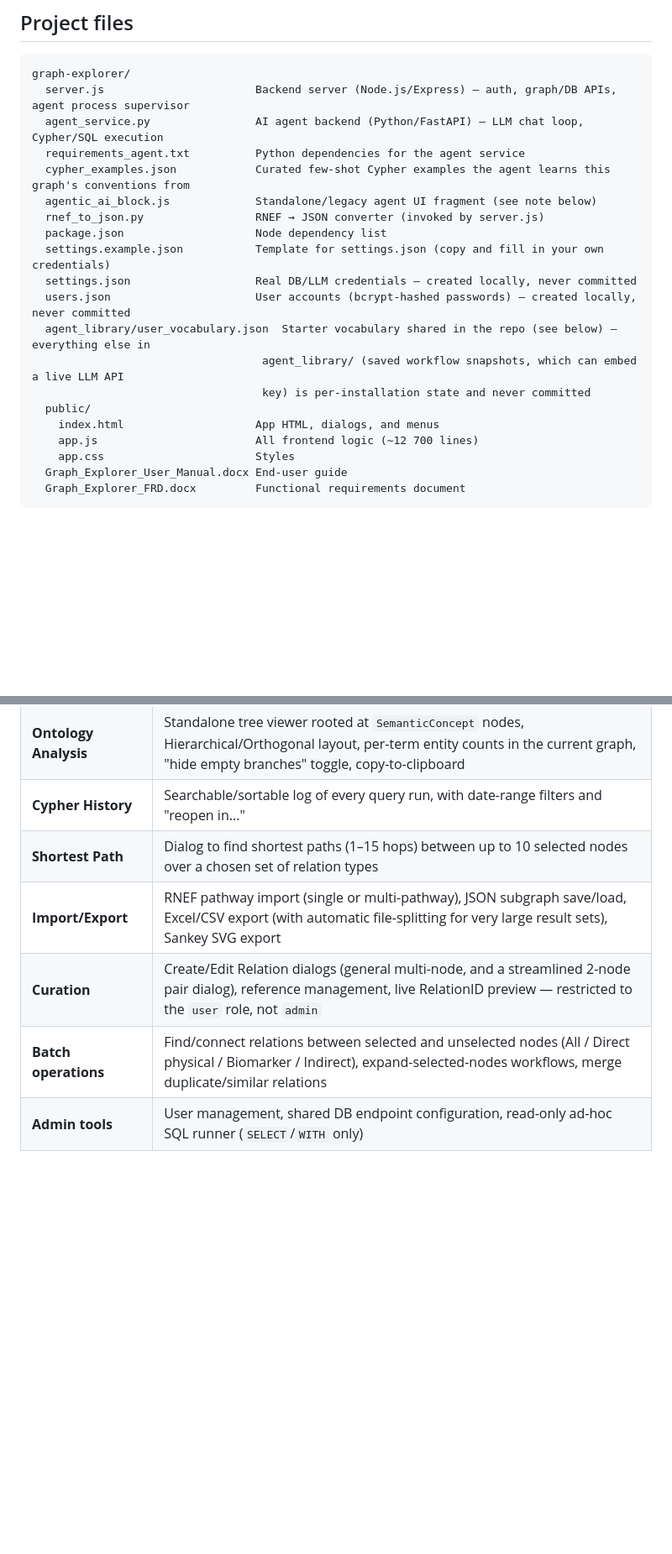
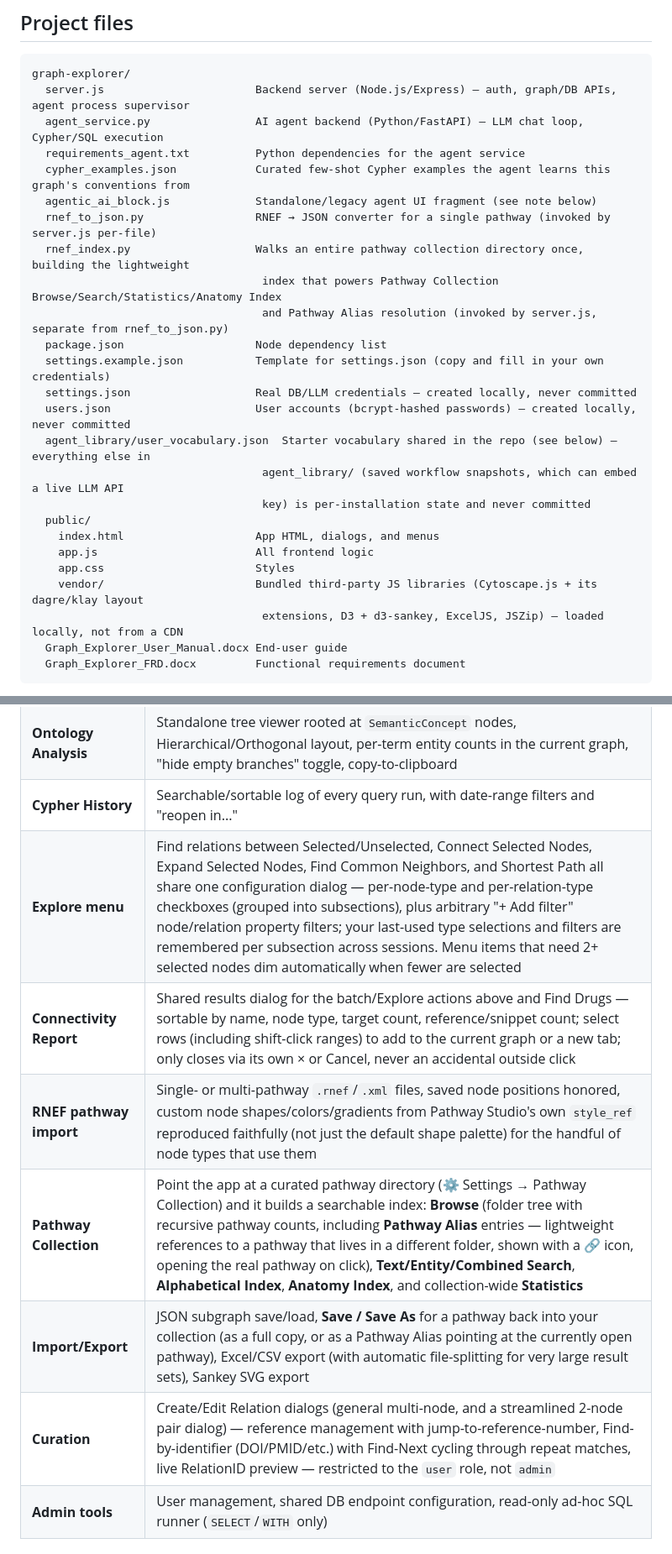
Before and after one commit to AntonYuryev/GraphExplorer4Neo4jPostgres, a Markdown page: README.md, 2 parts joined by grey strips. Shown at 84% size. GitHub-like rendering; blank space fills up the shorter version.

````diff
--- a/README.md
+++ b/README.md
@@ -17,7 +17,10 @@ graph-explorer/
   requirements_agent.txt          Python dependencies for the agent service
   cypher_examples.json            Curated few-shot Cypher examples the agent learns this graph's conventions from
   agentic_ai_block.js             Standalone/legacy agent UI fragment (see note below)
-  rnef_to_json.py                 RNEF → JSON converter (invoked by server.js)
+  rnef_to_json.py                 RNEF → JSON converter for a single pathway (invoked by server.js per-file)
+  rnef_index.py                   Walks an entire pathway collection directory once, building the lightweight
+                                   index that powers Pathway Collection Browse/Search/Statistics/Anatomy Index
+                                   and Pathway Alias resolution (invoked by server.js, separate from rnef_to_json.py)
   package.json                    Node dependency list
   settings.example.json           Template for settings.json (copy and fill in your own credentials)
   settings.json                   Real DB/LLM credentials — created locally, never committed
@@ -27,8 +30,10 @@ graph-explorer/
                                    key) is per-installation state and never committed
   public/
     index.html                    App HTML, dialogs, and menus
-    app.js                        All frontend logic (~12 700 lines)
+    app.js                        All frontend logic
     app.css                       Styles
+    vendor/                       Bundled third-party JS libraries (Cytoscape.js + its dagre/klay layout
+                                   extensions, D3 + d3-sankey, ExcelJS, JSZip) — loaded locally, not from a CDN
   Graph_Explorer_User_Manual.docx End-user guide
   Graph_Explorer_FRD.docx         Functional requirements document
 ```
@@ -118,10 +123,12 @@ Open **http://localhost:3000** in your browser. Stop the server with **Ctrl+C**.
 | **Sankey diagram** | Hub-and-spoke flow view aggregating edges by entity label × relation type × effect sign; own Cypher editor with autocomplete/lint, SVG export, round-trip back into Graph view |
 | **Ontology Analysis** | Standalone tree viewer rooted at `SemanticConcept` nodes, Hierarchical/Orthogonal layout, per-term entity counts in the current graph, "hide empty branches" toggle, copy-to-clipboard |
 | **Cypher History** | Searchable/sortable log of every query run, with date-range filters and "reopen in..." |
-| **Shortest Path** | Dialog to find shortest paths (1–15 hops) between up to 10 selected nodes over a chosen set of relation types |
-| **Import/Export** | RNEF pathway import (single or multi-pathway), JSON subgraph save/load, Excel/CSV export (with automatic file-splitting for very large result sets), Sankey SVG export |
-| **Curation** | Create/Edit Relation dialogs (general multi-node, and a streamlined 2-node pair dialog), reference management, live RelationID preview — restricted to the `user` role, not `admin` |
-| **Batch operations** | Find/connect relations between selected and unselected nodes (All / Direct physical / Biomarker / Indirect), expand-selected-nodes workflows, merge duplicate/similar relations |
+| **Explore menu** | Find relations between Selected/Unselected, Connect Selected Nodes, Expand Selected Nodes, Find Common Neighbors, and Shortest Path all share one configuration dialog — per-node-type and per-relation-type checkboxes (grouped into subsections), plus arbitrary "+ Add filter" node/relation property filters; your last-used type selections and filters are remembered per subsection across sessions. Menu items that need 2+ selected nodes dim automatically when fewer are selected |
+| **Connectivity Report** | Shared results dialog for the batch/Explore actions above and Find Drugs — sortable by name, node type, target count, reference/snippet count; select rows (including shift-click ranges) to add to the current graph or a new tab; only closes via its own × or Cancel, never an accidental outside click |
+| **RNEF pathway import** | Single- or multi-pathway `.rnef`/`.xml` files, saved node positions honored, custom node shapes/colors/gradients from Pathway Studio's own `style_ref` reproduced faithfully (not just the default shape palette) for the handful of node types that use them |
+| **Pathway Collection** | Point the app at a curated pathway directory (⚙ Settings → Pathway Collection) and it builds a searchable index: **Browse** (folder tree with recursive pathway counts, including **Pathway Alias** entries — lightweight references to a pathway that lives in a different folder, shown with a 🔗 icon, opening the real pathway on click), **Text/Entity/Combined Search**, **Alphabetical Index**, **Anatomy Index**, and collection-wide **Statistics** |
+| **Import/Export** | JSON subgraph save/load, **Save / Save As** for a pathway back into your collection (as a full copy, or as a Pathway Alias pointing at the currently open pathway), Excel/CSV export (with automatic file-splitting for very large result sets), Sankey SVG export |
+| **Curation** | Create/Edit Relation dialogs (general multi-node, and a streamlined 2-node pair dialog) — reference management with jump-to-reference-number, Find-by-identifier (DOI/PMID/etc.) with Find-Next cycling through repeat matches, live RelationID preview — restricted to the `user` role, not `admin` |
 | **Admin tools** | User management, shared DB endpoint configuration, read-only ad-hoc SQL runner (`SELECT`/`WITH` only) |
 
 ### AI Agent
````
